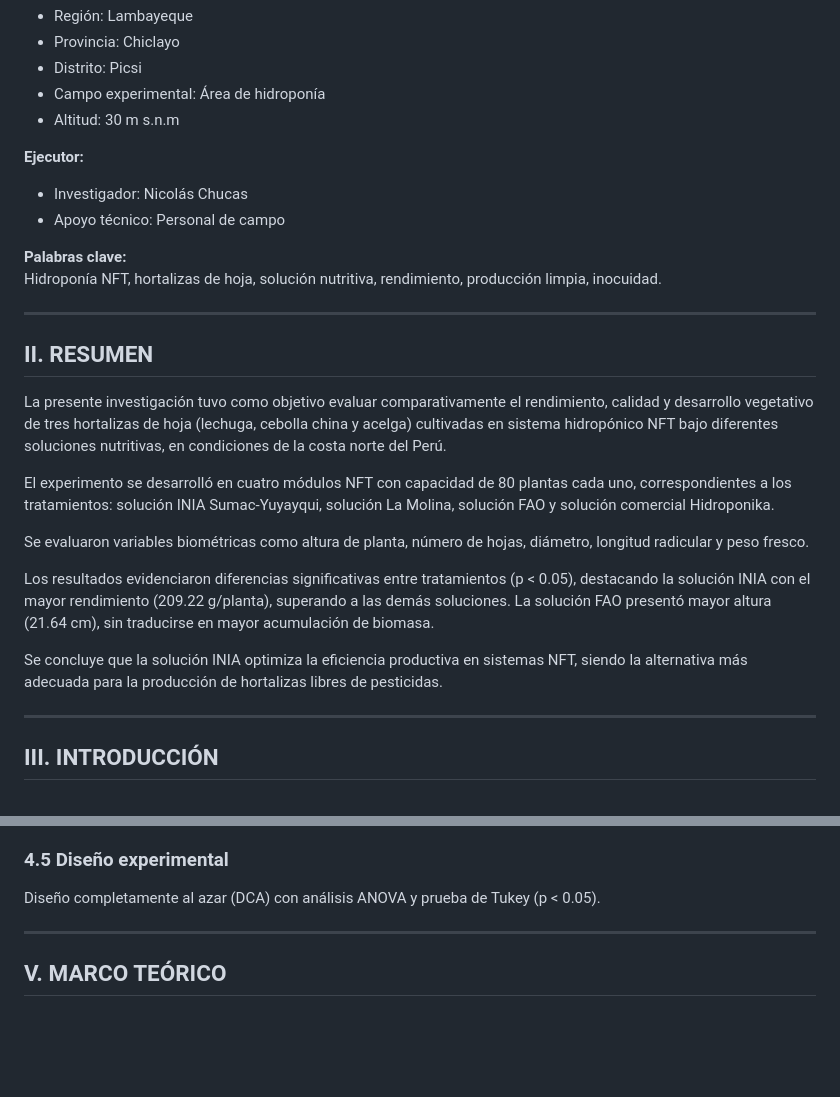
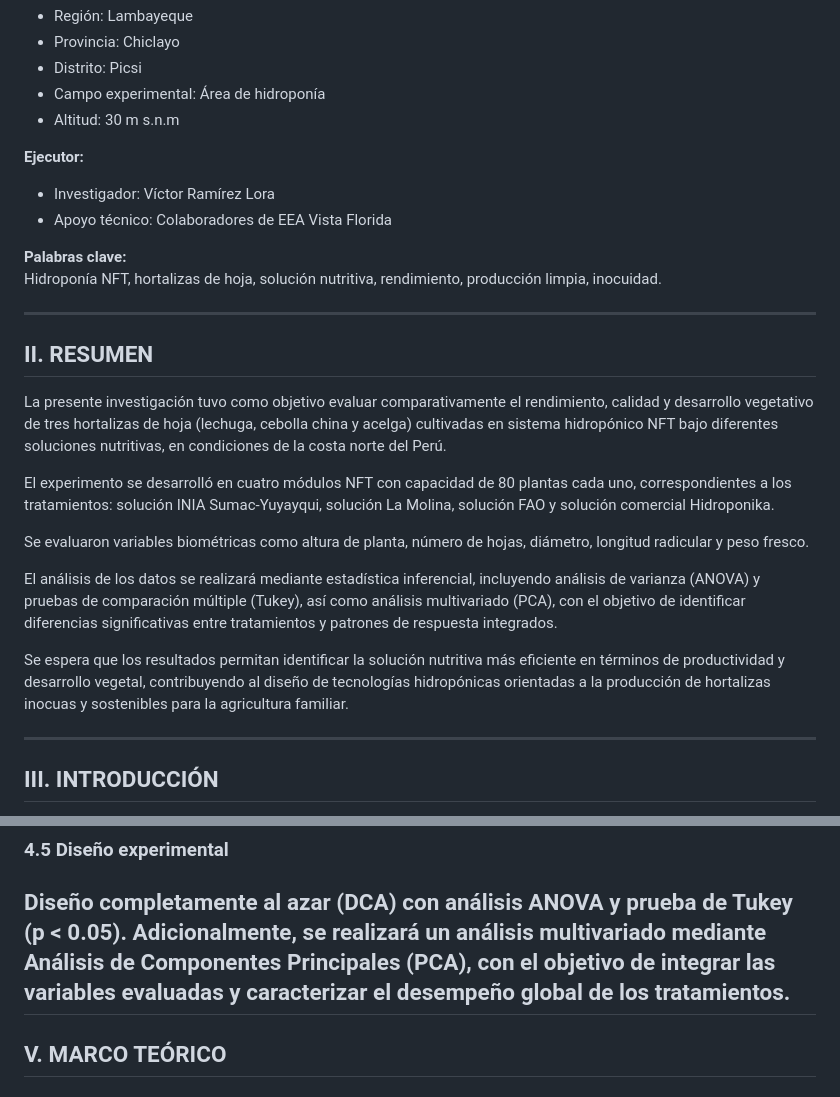
Before and after one commit to elviarlo-code/hortalizas-exp-2025-adaptabilidad-01, a Markdown page: manuscript/paper.md, 2 parts joined by grey strips. GitHub-like rendering; blank space fills up the shorter version.

```diff
--- a/manuscript/paper.md
+++ b/manuscript/paper.md
@@ -13,8 +13,8 @@ Producción hidropónica de hortalizas de hoja bajo sistema NFT para obtención
 - Altitud: 30 m s.n.m
 
 **Ejecutor:**
-- Investigador: Nicolás Chucas
-- Apoyo técnico: Personal de campo
+- Investigador: Víctor Ramírez Lora
+- Apoyo técnico: Colaboradores de EEA Vista Florida
 
 **Palabras clave:**
 Hidroponía NFT, hortalizas de hoja, solución nutritiva, rendimiento, producción limpia, inocuidad.
@@ -23,15 +23,16 @@ Hidroponía NFT, hortalizas de hoja, solución nutritiva, rendimiento, producci
 
 ## II. RESUMEN
 
+
 La presente investigación tuvo como objetivo evaluar comparativamente el rendimiento, calidad y desarrollo vegetativo de tres hortalizas de hoja (lechuga, cebolla china y acelga) cultivadas en sistema hidropónico NFT bajo diferentes soluciones nutritivas, en condiciones de la costa norte del Perú.
 
 El experimento se desarrolló en cuatro módulos NFT con capacidad de 80 plantas cada uno, correspondientes a los tratamientos: solución INIA Sumac-Yuyayqui, solución La Molina, solución FAO y solución comercial Hidroponika.
 
 Se evaluaron variables biométricas como altura de planta, número de hojas, diámetro, longitud radicular y peso fresco.
 
-Los resultados evidenciaron diferencias significativas entre tratamientos (p < 0.05), destacando la solución INIA con el mayor rendimiento (209.22 g/planta), superando a las demás soluciones. La solución FAO presentó mayor altura (21.64 cm), sin traducirse en mayor acumulación de biomasa.
+El análisis de los datos se realizará mediante estadística inferencial, incluyendo análisis de varianza (ANOVA) y pruebas de comparación múltiple (Tukey), así como análisis multivariado (PCA), con el objetivo de identificar diferencias significativas entre tratamientos y patrones de respuesta integrados.
 
-Se concluye que la solución INIA optimiza la eficiencia productiva en sistemas NFT, siendo la alternativa más adecuada para la producción de hortalizas libres de pesticidas.
+Se espera que los resultados permitan identificar la solución nutritiva más eficiente en términos de productividad y desarrollo vegetal, contribuyendo al diseño de tecnologías hidropónicas orientadas a la producción de hortalizas inocuas y sostenibles para la agricultura familiar.
 
 ---
 
@@ -72,7 +73,7 @@ Se utilizaron 4 módulos hidropónicos NFT, cada uno con 80 plantas, totalizando
 
 ### 4.5 Diseño experimental
 Diseño completamente al azar (DCA) con análisis ANOVA y prueba de Tukey (p < 0.05).
-
+Adicionalmente, se realizará un análisis multivariado mediante Análisis de Componentes Principales (PCA), con el objetivo de integrar las variables evaluadas y caracterizar el desempeño global de los tratamientos.
 ---
 
 ## V. MARCO TEÓRICO
```
Also changed, not shown: other parts of manuscript/paper.md (+8 -51 lines).
